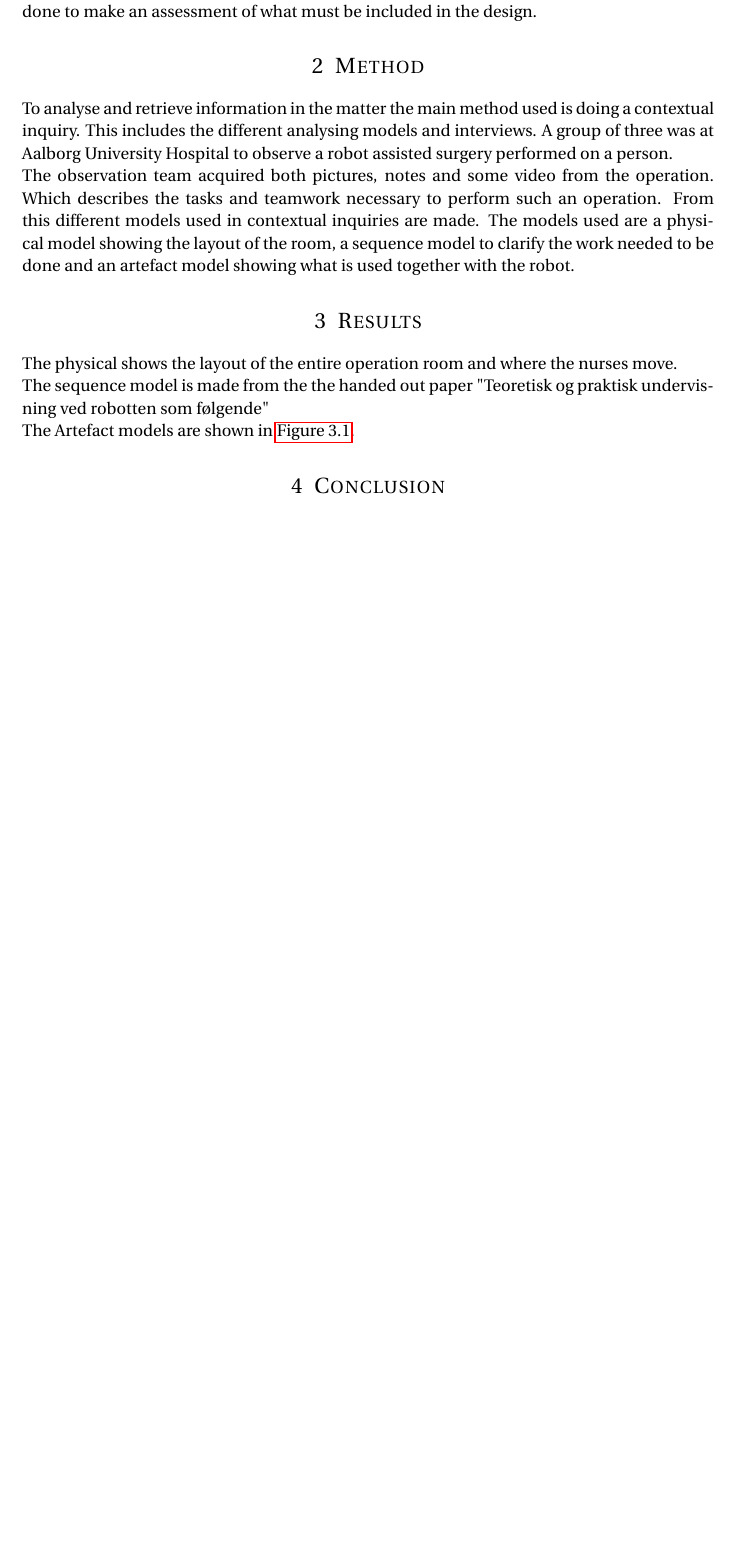
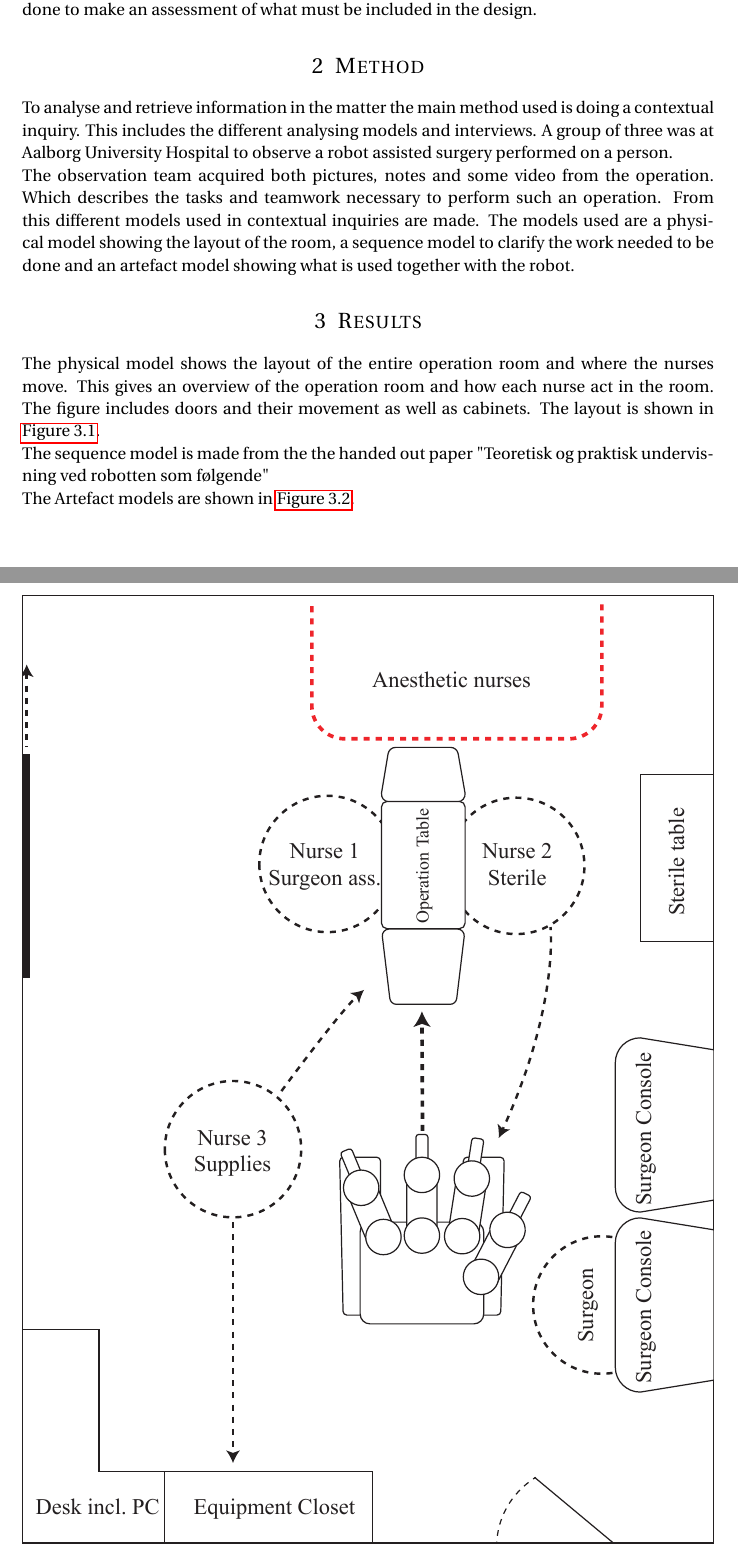
Before and after one commit to Nstjer14/surgeon_sim_vr, a LaTeX document (Project Work/Worksheets/Operation room/latex/operation.tex): part of page 1 of 2 before the commit and two parts of pages 1 and 2 of 3 after it, the two joined at a grey line, cut so that both start at the same text, the shorter picture padded with empty space. Compiled offline with pdfLaTeX.

Commit message:
Operation room physical model added

```diff
--- a/Project Work/Worksheets/Operation room/latex/operation.tex
+++ b/Project Work/Worksheets/Operation room/latex/operation.tex
@@ -85,7 +85,14 @@ To analyse and retrieve information in the matter the main method used is doing
 The observation team acquired both pictures, notes and some video from the operation. Which describes the tasks and teamwork necessary to perform such an operation. From this different models used in contextual inquiries are made. The models used are a physical model showing the layout of the room, a sequence model to clarify the work needed to be done and an artefact model showing what is used together with the robot.
 
 \section{Results}
-The physical shows the layout of the entire operation room and where the nurses move.
+The physical model shows the layout of the entire operation room and where the nurses move. This gives an overview of the operation room and how each nurse act in the room. The figure includes doors and their movement as well as cabinets. The layout is shown in \autoref{fig:layout}.
+
+\begin{figure}
+	\centering
+	\includegraphics[width=\textwidth]{physical}
+	\caption{The phyiscal model showing the layout of the operation room.}
+	\label{fig:layout}
+\end{figure}
 
 The sequence model is made from the the handed out paper "Teoretisk og praktisk undervisning ved robotten som følgende"
 
```
Also changed, not shown: 1 other file.
